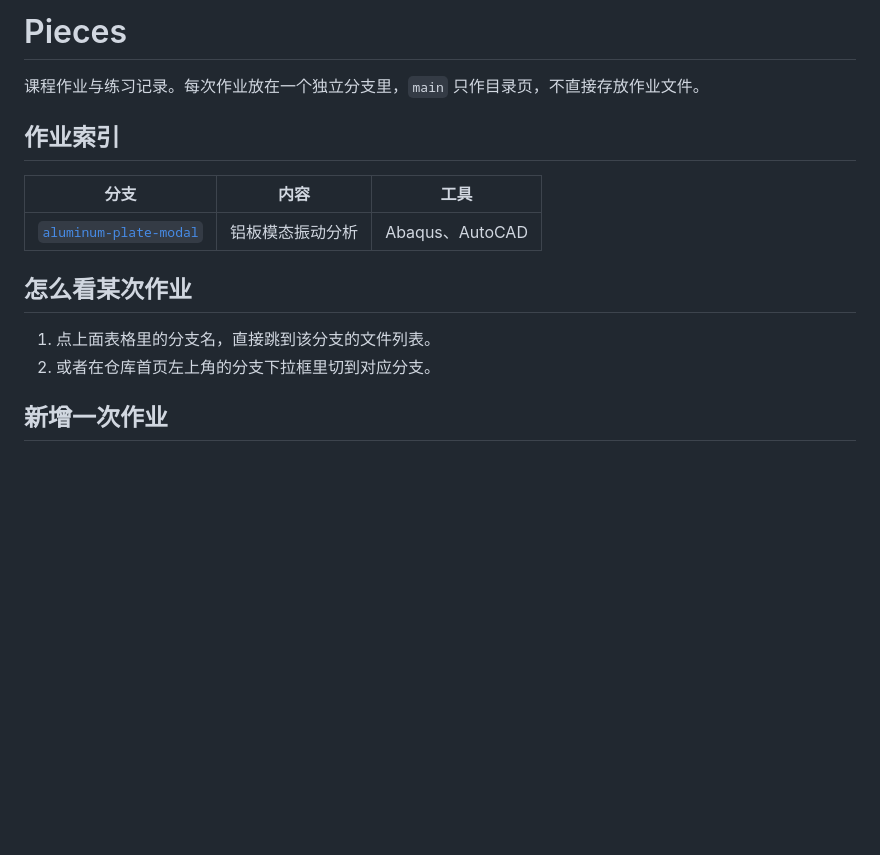
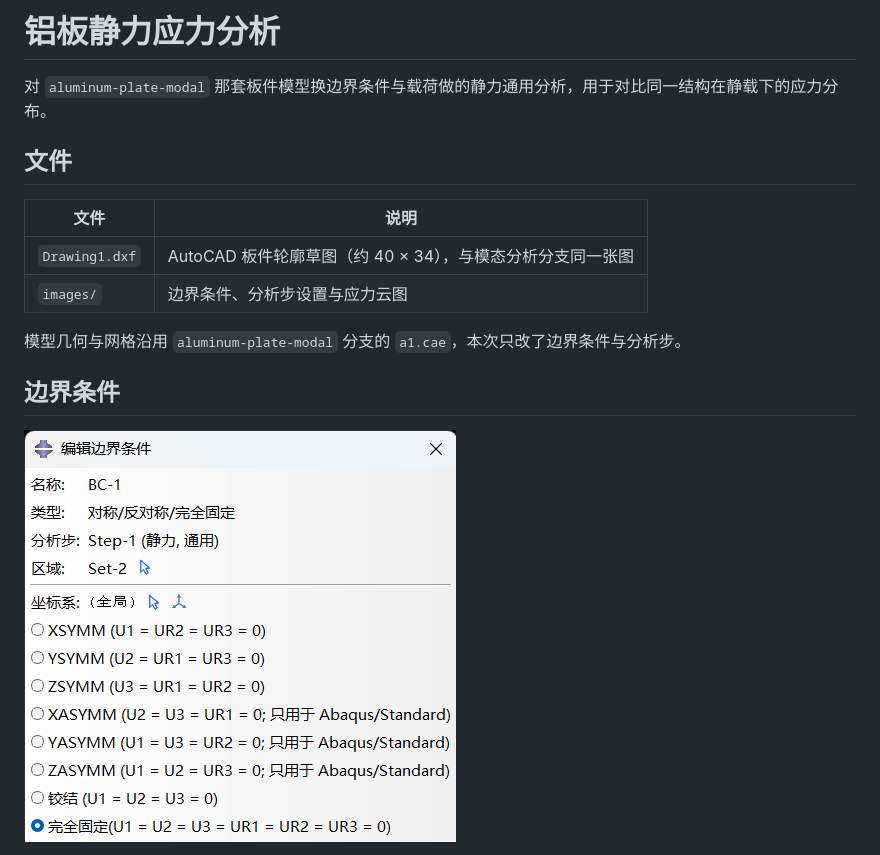
Before and after one commit to tianxiawuze/piece, a Markdown page: README.md, the part around one of its changes. GitHub-like rendering; pictures changed too: images/01-boundary-condition.png (added); blank space fills up the shorter version.

Commit message:
feat: add aluminum plate static stress analysis

```diff
--- a/README.md
+++ b/README.md
@@ -1,17 +1,17 @@
-# Pieces
+# 铝板静力应力分析
 
-课程作业与练习记录。每次作业放在一个独立分支里，`main` 只作目录页，不直接存放作业文件。
+对 `aluminum-plate-modal` 那套板件模型换边界条件与载荷做的静力通用分析，用于对比同一结构在静载下的应力分布。
 
-## 作业索引
+## 文件
 
-| 分支 | 内容 | 工具 |
-| --- | --- | --- |
-| [`aluminum-plate-modal`](https://github.com/tianxiawuze/piece/tree/aluminum-plate-modal) | 铝板模态振动分析 | Abaqus、AutoCAD |
+| 文件 | 说明 |
+| --- | --- |
+| `Drawing1.dxf` | AutoCAD 板件轮廓草图（约 40 × 34），与模态分析分支同一张图 |
+| `images/` | 边界条件、分析步设置与应力云图 |
 
-## 怎么看某次作业
+模型几何与网格沿用 `aluminum-plate-modal` 分支的 `a1.cae`，本次只改了边界条件与分析步。
 
-1. 点上面表格里的分支名，直接跳到该分支的文件列表。
-2. 或者在仓库首页左上角的分支下拉框里切到对应分支。
+## 边界条件
 
-## 新增一次作业
+![边界条件](images/01-boundary-condition.png)
 
```
Also changed, not shown: other parts of README.md (+19 -1 lines), images/02-static-step.png (added), images/03-stress-mises.png (added), 1 other file.
